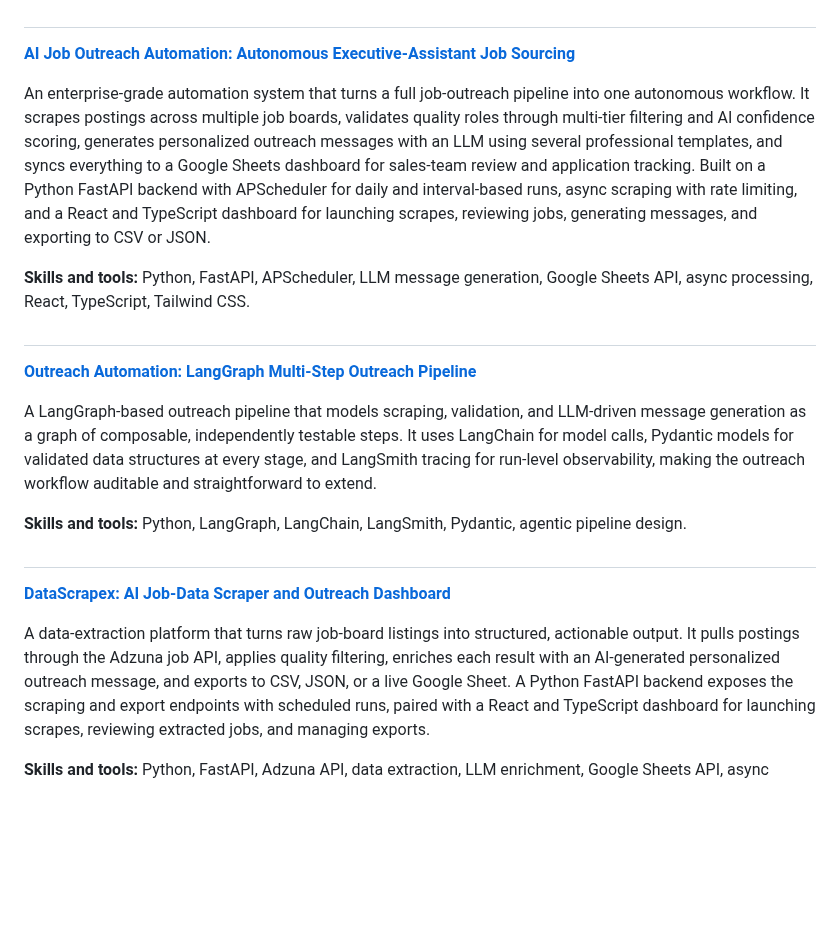
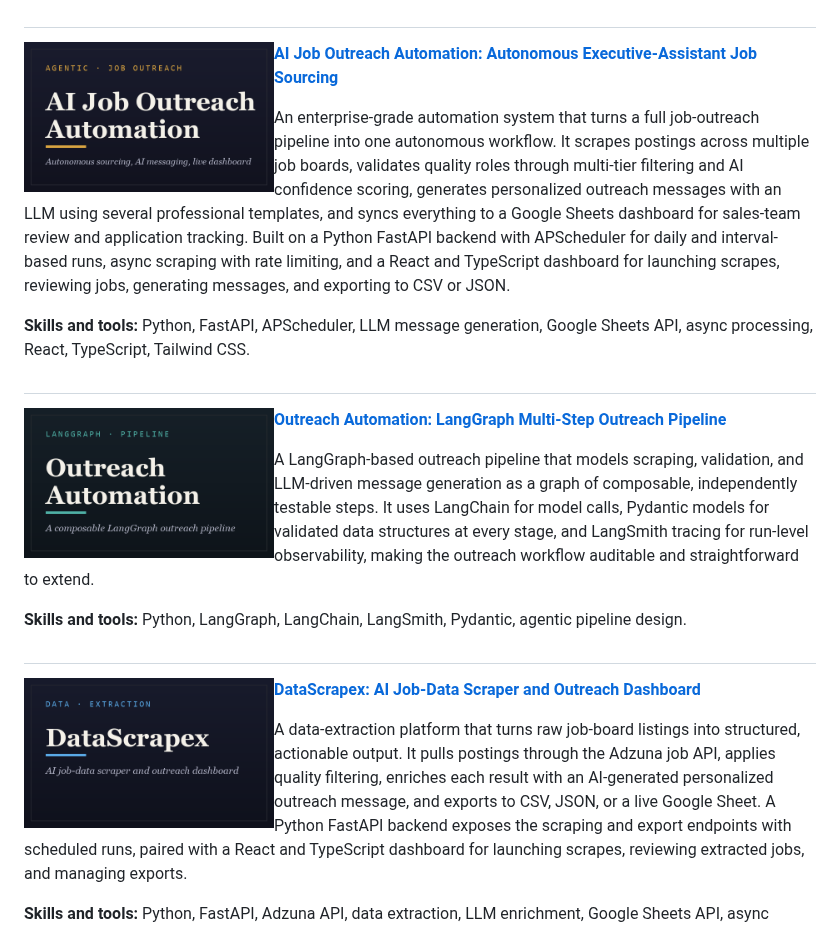
Before and after one commit to lewis-hue/Lewis_Muguna_Portfolio, a Markdown page: README.md, the part around the change. GitHub-like rendering; pictures changed too: AI-Job-Outreach-Automation.png (added), DataScrapex.png (added), Outreach-Automation.png (added); blank space fills up the shorter version.

Commit message:
Add thumbnails for AI Job Outreach Automation, Outreach Automation, and DataScrapex

```diff
--- a/README.md
+++ b/README.md
@@ -225,21 +225,21 @@ The solution runs on **Dockerized infrastructure**, backed by **PostgreSQL**, an
 AVVO’s architecture is designed for **scalability**, **continuous optimization**, and **real-time feedback loops**, making it a **robust API-driven AI system** for teams aiming to scale viral content creation through automation and machine learning.
 
 #
-**[AI Job Outreach Automation: Autonomous Executive-Assistant Job Sourcing](https://github.com/lewis-hue/AI-Job-Outreach-Automation.git)**
+<img align="left" width="250" height="150" src="https://github.com/lewis-hue/Lewis_Muguna_Portfolio/blob/main/AI-Job-Outreach-Automation.png?raw=true"> **[AI Job Outreach Automation: Autonomous Executive-Assistant Job Sourcing](https://github.com/lewis-hue/AI-Job-Outreach-Automation.git)**
 
 An enterprise-grade automation system that turns a full job-outreach pipeline into one autonomous workflow. It scrapes postings across multiple job boards, validates quality roles through multi-tier filtering and AI confidence scoring, generates personalized outreach messages with an LLM using several professional templates, and syncs everything to a Google Sheets dashboard for sales-team review and application tracking. Built on a Python FastAPI backend with APScheduler for daily and interval-based runs, async scraping with rate limiting, and a React and TypeScript dashboard for launching scrapes, reviewing jobs, generating messages, and exporting to CSV or JSON.
 
 **Skills and tools:** Python, FastAPI, APScheduler, LLM message generation, Google Sheets API, async processing, React, TypeScript, Tailwind CSS.
 
 #
-**[Outreach Automation: LangGraph Multi-Step Outreach Pipeline](https://github.com/lewis-hue/outreach-automation.git)**
+<img align="left" width="250" height="150" src="https://github.com/lewis-hue/Lewis_Muguna_Portfolio/blob/main/Outreach-Automation.png?raw=true"> **[Outreach Automation: LangGraph Multi-Step Outreach Pipeline](https://github.com/lewis-hue/outreach-automation.git)**
 
 A LangGraph-based outreach pipeline that models scraping, validation, and LLM-driven message generation as a graph of composable, independently testable steps. It uses LangChain for model calls, Pydantic models for validated data structures at every stage, and LangSmith tracing for run-level observability, making the outreach workflow auditable and straightforward to extend.
 
 **Skills and tools:** Python, LangGraph, LangChain, LangSmith, Pydantic, agentic pipeline design.
 
 #
-**[DataScrapex: AI Job-Data Scraper and Outreach Dashboard](https://github.com/lewis-hue/DataScrapex.git)**
+<img align="left" width="250" height="150" src="https://github.com/lewis-hue/Lewis_Muguna_Portfolio/blob/main/DataScrapex.png?raw=true"> **[DataScrapex: AI Job-Data Scraper and Outreach Dashboard](https://github.com/lewis-hue/DataScrapex.git)**
 
 A data-extraction platform that turns raw job-board listings into structured, actionable output. It pulls postings through the Adzuna job API, applies quality filtering, enriches each result with an AI-generated personalized outreach message, and exports to CSV, JSON, or a live Google Sheet. A Python FastAPI backend exposes the scraping and export endpoints with scheduled runs, paired with a React and TypeScript dashboard for launching scrapes, reviewing extracted jobs, and managing exports.
 
```
